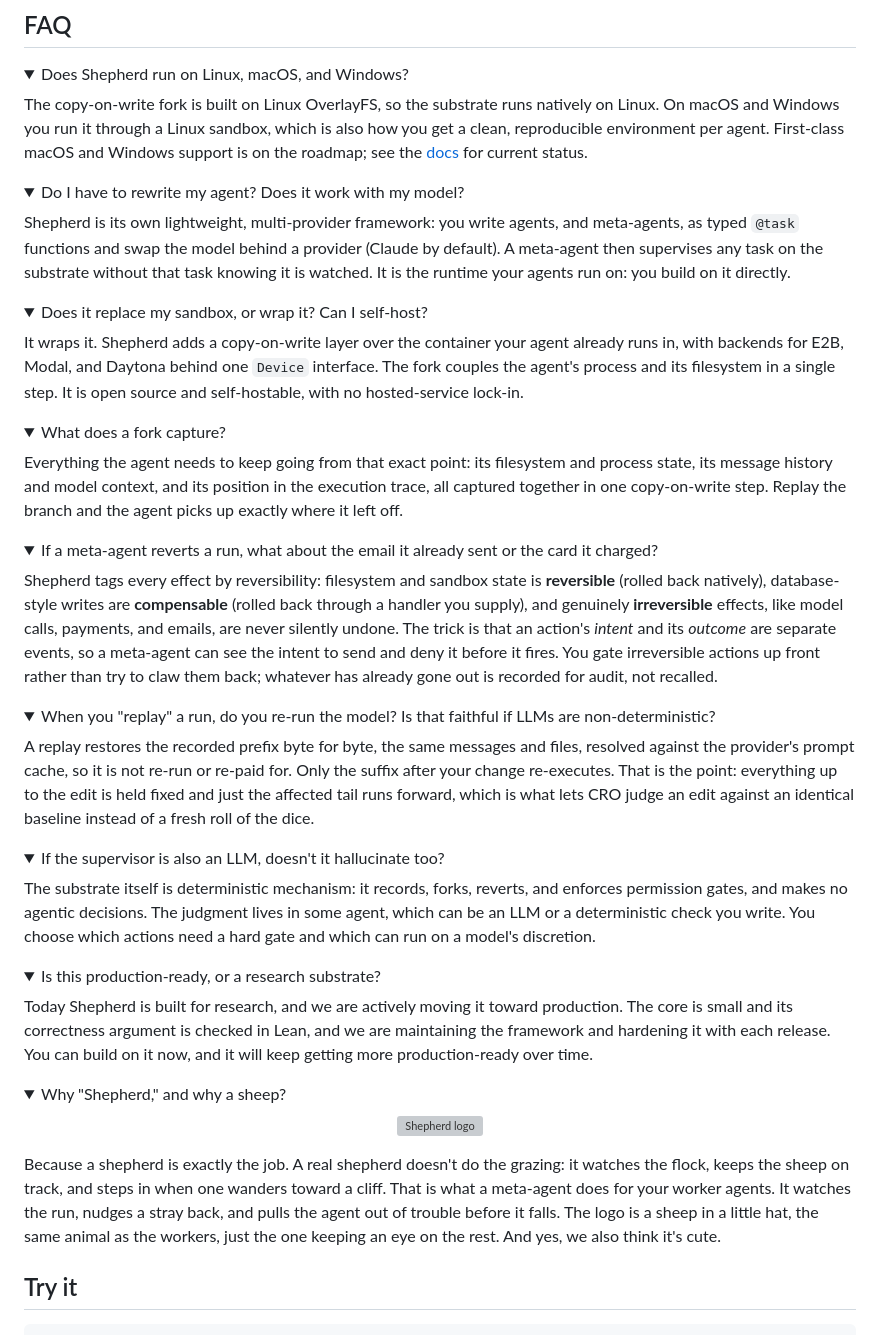
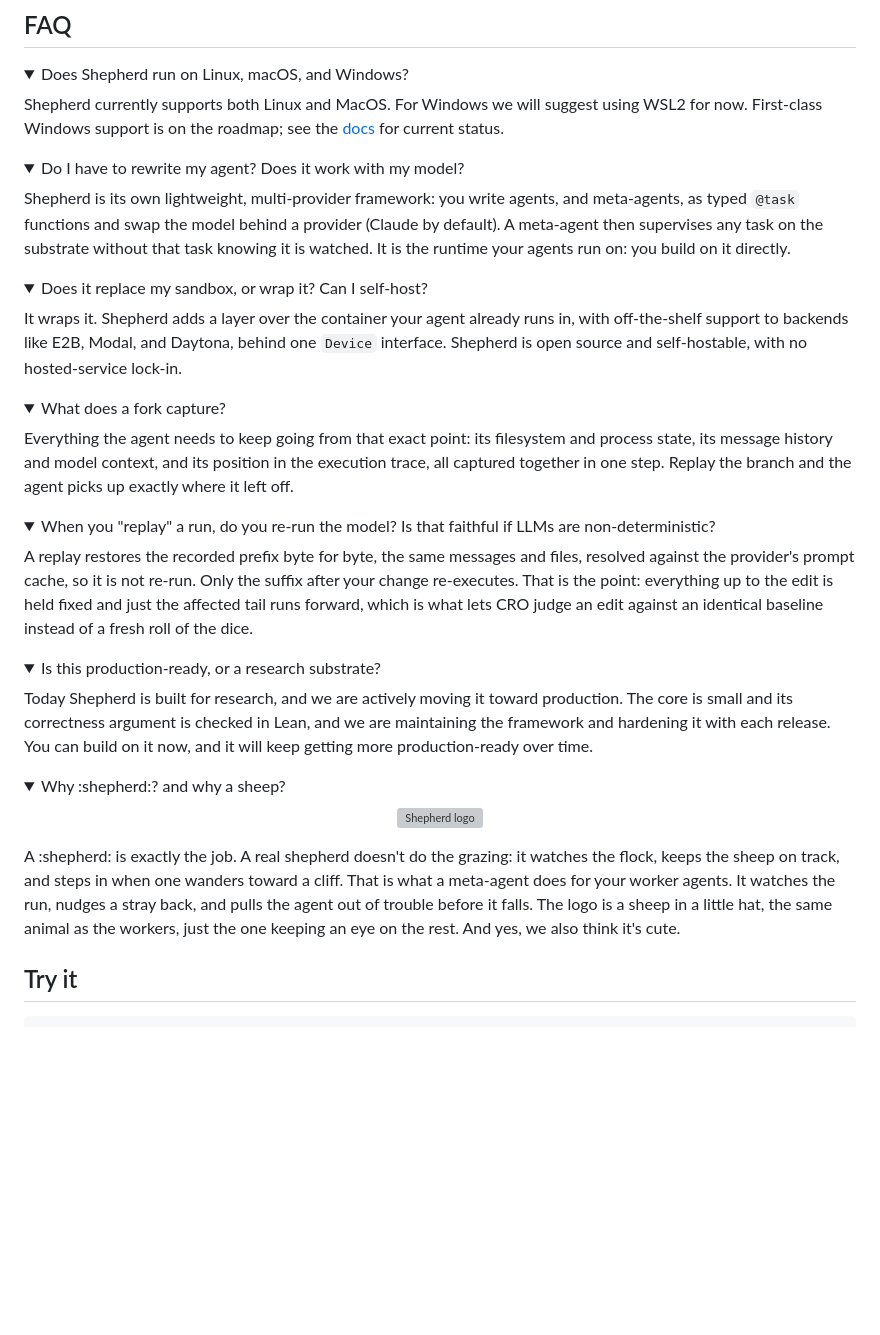
Before and after one commit to shepherd-agents/shepherd-gh-pages, a Markdown page: content/shepherd.md, the part around the change. Rendered like a GitHub page; folded sections open; blank space fills up the shorter version; grey boxes are pictures that could not be loaded.

Commit message:
edit blog via editor

```diff
--- a/content/shepherd.md
+++ b/content/shepherd.md
@@ -218,7 +218,7 @@ RL on long-horizon agent tasks is starved for signal. The reward is one bit, at
 <details markdown="1">
 <summary>Does Shepherd run on Linux, macOS, and Windows?</summary>
 
-The copy-on-write fork is built on Linux OverlayFS, so the substrate runs natively on Linux. On macOS and Windows you run it through a Linux sandbox, which is also how you get a clean, reproducible environment per agent. First-class macOS and Windows support is on the roadmap; see the [docs](https://docs.shepherd-agents.ai/) for current status.
+Shepherd currently supports both Linux and MacOS. For Windows we will suggest using WSL2 for now. First-class Windows support is on the roadmap; see the [docs](https://docs.shepherd-agents.ai/) for current status.
 
 </details>
 
@@ -232,35 +232,21 @@ Shepherd is its own lightweight, multi-provider framework: you write agents, and
 <details markdown="1">
 <summary>Does it replace my sandbox, or wrap it? Can I self-host?</summary>
 
-It wraps it. Shepherd adds a copy-on-write layer over the container your agent already runs in, with backends for E2B, Modal, and Daytona behind one `Device` interface. The fork couples the agent's process and its filesystem in a single step. It is open source and self-hostable, with no hosted-service lock-in.
+It wraps it. Shepherd adds a layer over the container your agent already runs in, with off-the-shelf support to backends like E2B, Modal, and Daytona, behind one `Device` interface. Shepherd is open source and self-hostable, with no hosted-service lock-in.
 
 </details>
 
 <details markdown="1">
 <summary>What does a fork capture?</summary>
 
-Everything the agent needs to keep going from that exact point: its filesystem and process state, its message history and model context, and its position in the execution trace, all captured together in one copy-on-write step. Replay the branch and the agent picks up exactly where it left off.
-
-</details>
-
-<details markdown="1">
-<summary>If a meta-agent reverts a run, what about the email it already sent or the card it charged?</summary>
-
-Shepherd tags every effect by reversibility: filesystem and sandbox state is **reversible** (rolled back natively), database-style writes are **compensable** (rolled back through a handler you supply), and genuinely **irreversible** effects, like model calls, payments, and emails, are never silently undone. The trick is that an action's *intent* and its *outcome* are separate events, so a meta-agent can see the intent to send and deny it before it fires. You gate irreversible actions up front rather than try to claw them back; whatever has already gone out is recorded for audit, not recalled.
+Everything the agent needs to keep going from that exact point: its filesystem and process state, its message history and model context, and its position in the execution trace, all captured together in one step. Replay the branch and the agent picks up exactly where it left off.
 
 </details>
 
 <details markdown="1">
 <summary>When you "replay" a run, do you re-run the model? Is that faithful if LLMs are non-deterministic?</summary>
 
-A replay restores the recorded prefix byte for byte, the same messages and files, resolved against the provider's prompt cache, so it is not re-run or re-paid for. Only the suffix after your change re-executes. That is the point: everything up to the edit is held fixed and just the affected tail runs forward, which is what lets CRO judge an edit against an identical baseline instead of a fresh roll of the dice.
-
-</details>
-
-<details markdown="1">
-<summary>If the supervisor is also an LLM, doesn't it hallucinate too?</summary>
-
-The substrate itself is deterministic mechanism: it records, forks, reverts, and enforces permission gates, and makes no agentic decisions. The judgment lives in some agent, which can be an LLM or a deterministic check you write. You choose which actions need a hard gate and which can run on a model's discretion.
+A replay restores the recorded prefix byte for byte, the same messages and files, resolved against the provider's prompt cache, so it is not re-run. Only the suffix after your change re-executes. That is the point: everything up to the edit is held fixed and just the affected tail runs forward, which is what lets CRO judge an edit against an identical baseline instead of a fresh roll of the dice.
 
 </details>
 
@@ -272,11 +258,11 @@ Today Shepherd is built for research, and we are actively moving it toward produ
 </details>
 
 <details markdown="1">
-<summary>Why "Shepherd," and why a sheep?</summary>
+<summary>Why :shepherd:? and why a sheep?</summary>
 
 <p align="center"><img src="../assets/logo-shepherd.png" alt="Shepherd logo" height="96"></p>
 
-Because a shepherd is exactly the job. A real shepherd doesn't do the grazing: it watches the flock, keeps the sheep on track, and steps in when one wanders toward a cliff. That is what a meta-agent does for your worker agents. It watches the run, nudges a stray back, and pulls the agent out of trouble before it falls. The logo is a sheep in a little hat, the same animal as the workers, just the one keeping an eye on the rest. And yes, we also think it's cute.
+A :shepherd: is exactly the job. A real shepherd doesn't do the grazing: it watches the flock, keeps the sheep on track, and steps in when one wanders toward a cliff. That is what a meta-agent does for your worker agents. It watches the run, nudges a stray back, and pulls the agent out of trouble before it falls. The logo is a sheep in a little hat, the same animal as the workers, just the one keeping an eye on the rest. And yes, we also think it's cute.
 
 </details>
 
```
